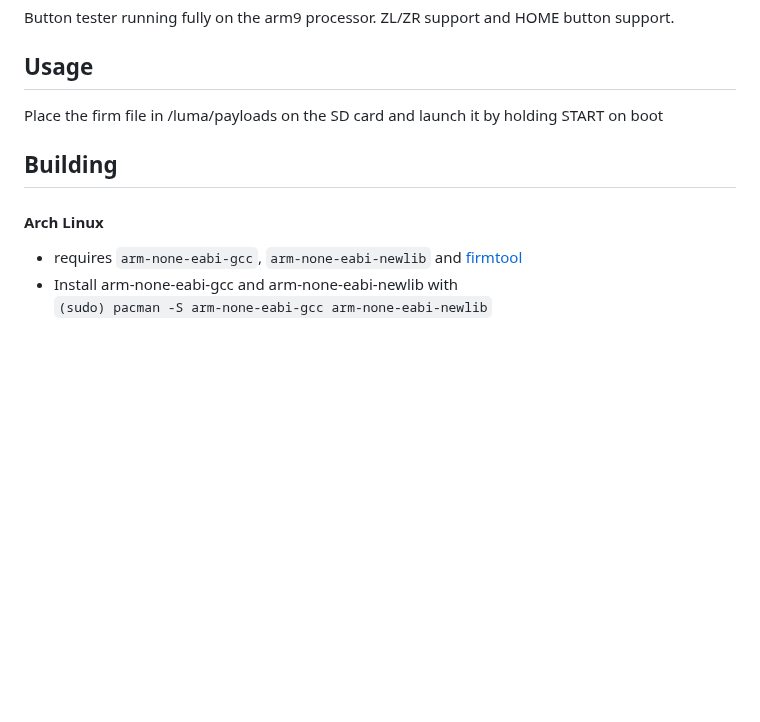
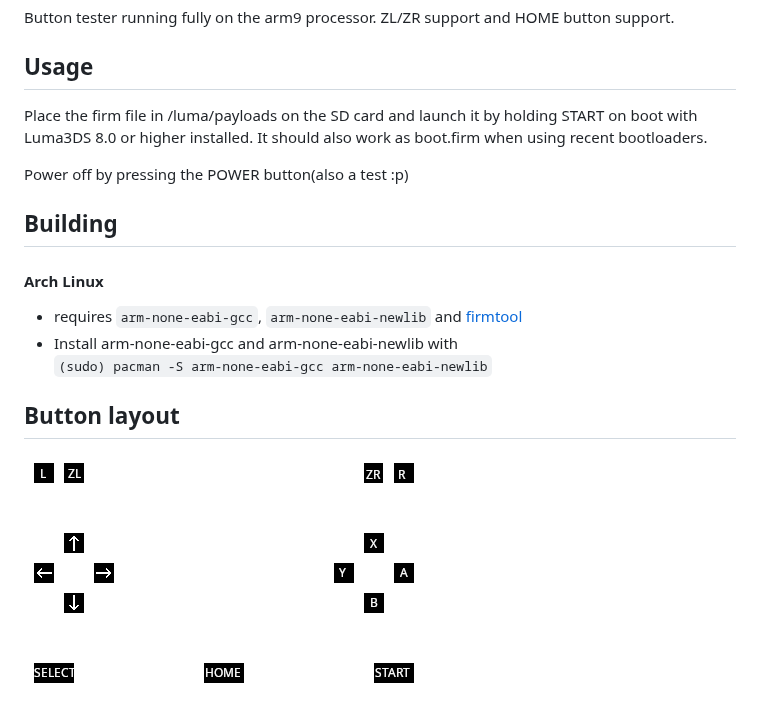
Before and after one commit to Gruetzig/bmbt3ds, a Markdown page: README.md, the part around the change. Drawn GitHub-style; pictures changed too: layout.png (added); blank space fills up the shorter version.

Commit message:
START/SELECT was inverted, add image for layout

````diff
--- a/README.md
+++ b/README.md
@@ -5,10 +5,16 @@ Button tester running fully on the arm9 processor. ZL/ZR support and HOME button
 
 ## Usage
 
-Place the firm file in /luma/payloads on the SD card and launch it by holding START on boot
+Place the firm file in /luma/payloads on the SD card and launch it by holding START on boot with Luma3DS 8.0 or higher installed. It should also work as boot.firm when using recent bootloaders.
+
+Power off by pressing the POWER button(also a test :p)
 
 ## Building
 #### Arch Linux
 + requires `arm-none-eabi-gcc`, `arm-none-eabi-newlib` and [firmtool](https://github.com/TuxSH/firmtool)
 + Install arm-none-eabi-gcc and arm-none-eabi-newlib with \
  ```(sudo) pacman -S arm-none-eabi-gcc arm-none-eabi-newlib```
+
+## Button layout
+
+![](layout.png)
````
Also changed, not shown: 1 other file.
